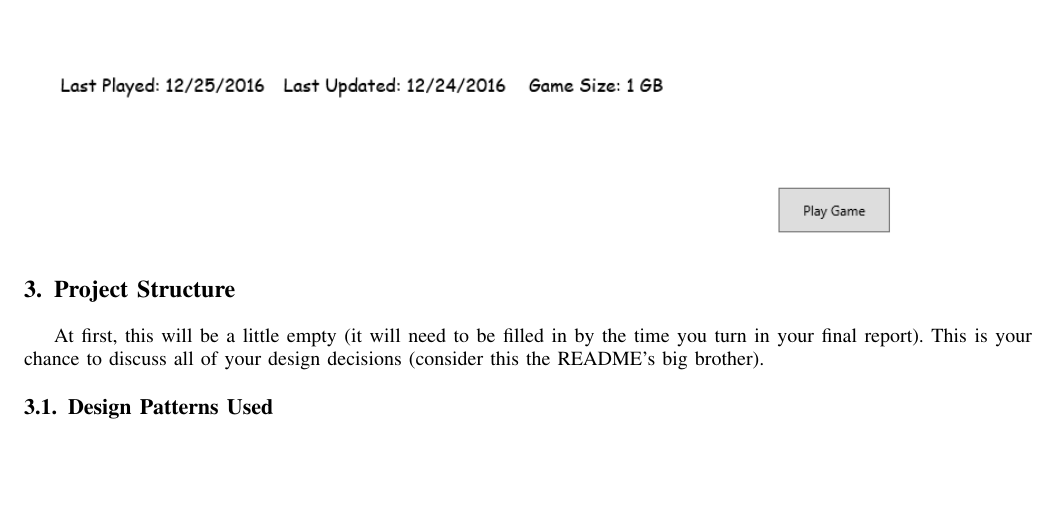
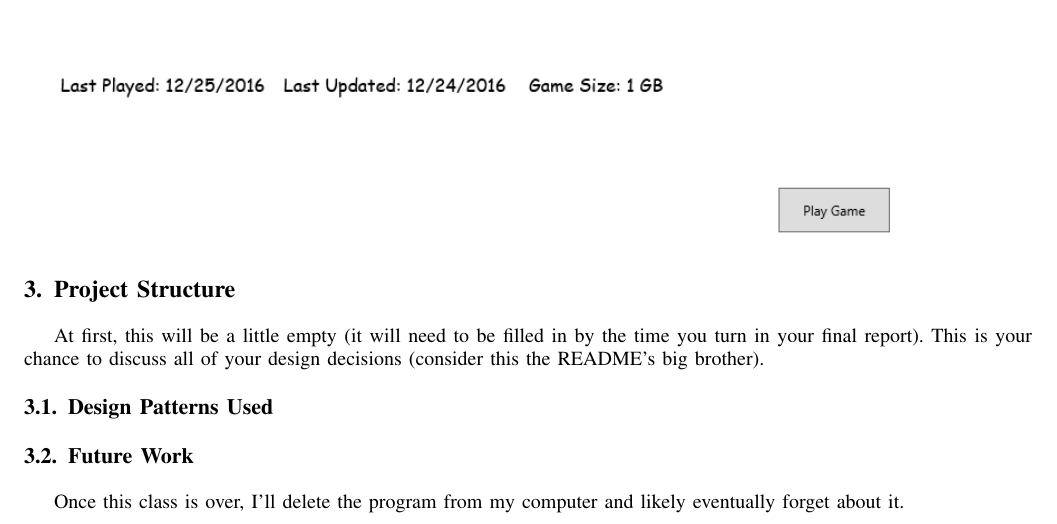
Before and after one commit to andylum/GroupProject, a LaTeX paper (Group Project Proposal/projectSample.tex): part of page 3 of 3, cut so that both start at the same text, the shorter picture padded with empty space. Compiled offline with pdfLaTeX.

Commit message:
tex update

```diff
--- a/Group Project Proposal/projectSample.tex
+++ b/Group Project Proposal/projectSample.tex
@@ -368,7 +362,8 @@ At first, this will be a little empty (it will need to be filled in by the time
 %\section{Results}
 %This section will start out a little vague, but it should grow as your project evolves.  With each deliverable you hand in, give me a final summary of where your project stands.  By the end, this should be a reflective section discussing how many of your original goals you managed to attain/how many desired use cases you implemented/how many extra features you added.
 %
-%\subsection{Future Work}
+\subsection{Future Work}
+Once this class is over, I'll delete the program from my computer and likely eventually forget about it.
 %Where are you going next with your project?
 %For early deliverables, what are your next steps?  (HINT: you will typically want to look back at your timeline and evaluate: did you meet your expected goals?  Are you ahead of schedule?  Did you decide to shift gears and implement a new feature?)
 %By the end, what do you plan on doing with this project?  Will you try to sell it?  Set it on fire?  Link to it on your resume and forget it exists?
```
Also changed, not shown: Group Project Proposal/projectSample.tex (6 more changed lines).
